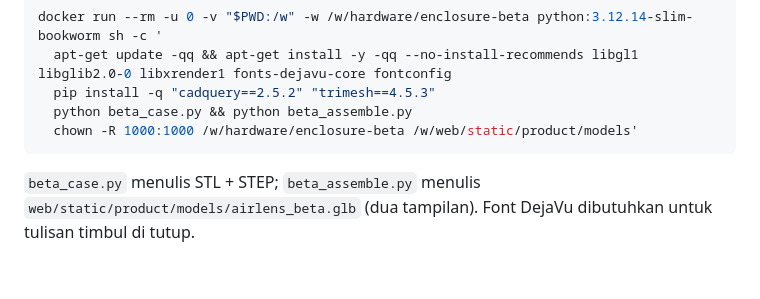
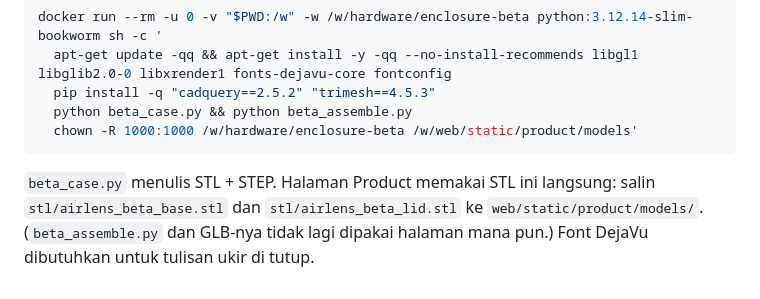
Before and after one commit to rafliprasetyo1/AirLens, a Markdown page: hardware/enclosure-beta/README.md, the part around one of its changes. Drawn GitHub-style.

````diff
--- a/hardware/enclosure-beta/README.md
+++ b/hardware/enclosure-beta/README.md
@@ -25,5 +52,6 @@ docker run --rm -u 0 -v "$PWD:/w" -w /w/hardware/enclosure-beta python:3.12.14-s
   chown -R 1000:1000 /w/hardware/enclosure-beta /w/web/static/product/models'
 ```
 
-`beta_case.py` menulis STL + STEP; `beta_assemble.py` menulis `web/static/product/models/airlens_beta.glb` (dua
-tampilan). Font DejaVu dibutuhkan untuk tulisan timbul di tutup.
+`beta_case.py` menulis STL + STEP. Halaman Product memakai STL ini langsung: salin
+`stl/airlens_beta_base.stl` dan `stl/airlens_beta_lid.stl` ke `web/static/product/models/`. (`beta_assemble.py` dan GLB-nya
+tidak lagi dipakai halaman mana pun.) Font DejaVu dibutuhkan untuk tulisan ukir di tutup.
````
Also changed, not shown: other parts of hardware/enclosure-beta/README.md (+31 -4 lines), DECISIONS.md (+8 -0 lines), README.md (+2 -1 lines), docs/assets/beta_unwrapped.png, docs/assets/beta_wrapped.png, 12 other files.
